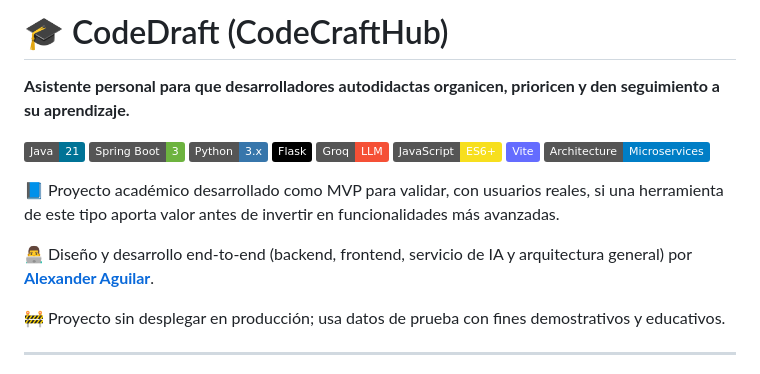
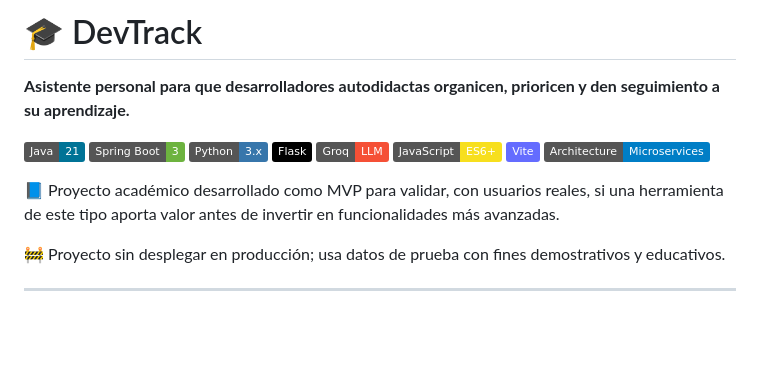
Before and after one commit to AlexanderAguilar1000/Codedraft, a Markdown page: README.md, the part around the change. GitHub-like rendering; badges without logos; blank space fills up the shorter version.

Commit message:
Rename project from CodeDraft to DevTrack
Updated project name and removed author mention.

```diff
--- a/README.md
+++ b/README.md
@@ -1,4 +1,4 @@
-# 🎓 CodeDraft (CodeCraftHub)
+# 🎓 DevTrack
 
 **Asistente personal para que desarrolladores autodidactas organicen, prioricen y den seguimiento a su aprendizaje.**
 
@@ -13,7 +13,6 @@
 
 📘 Proyecto académico desarrollado como MVP para validar, con usuarios reales, si una herramienta de este tipo aporta valor antes de invertir en funcionalidades más avanzadas.
 
-👨‍💻 Diseño y desarrollo end-to-end (backend, frontend, servicio de IA y arquitectura general) por **[Alexander Aguilar](https://github.com/AlexanderAguilar1000)**.
 
 🚧 Proyecto sin desplegar en producción; usa datos de prueba con fines demostrativos y educativos.
 
```
